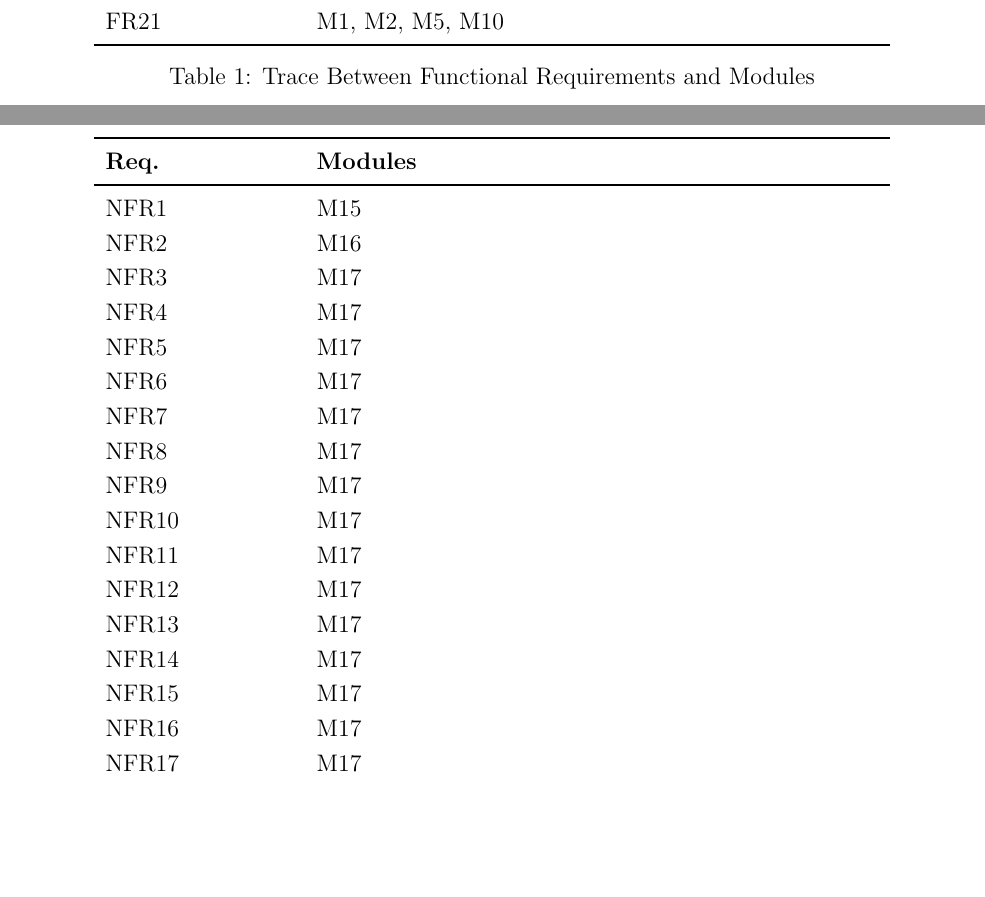
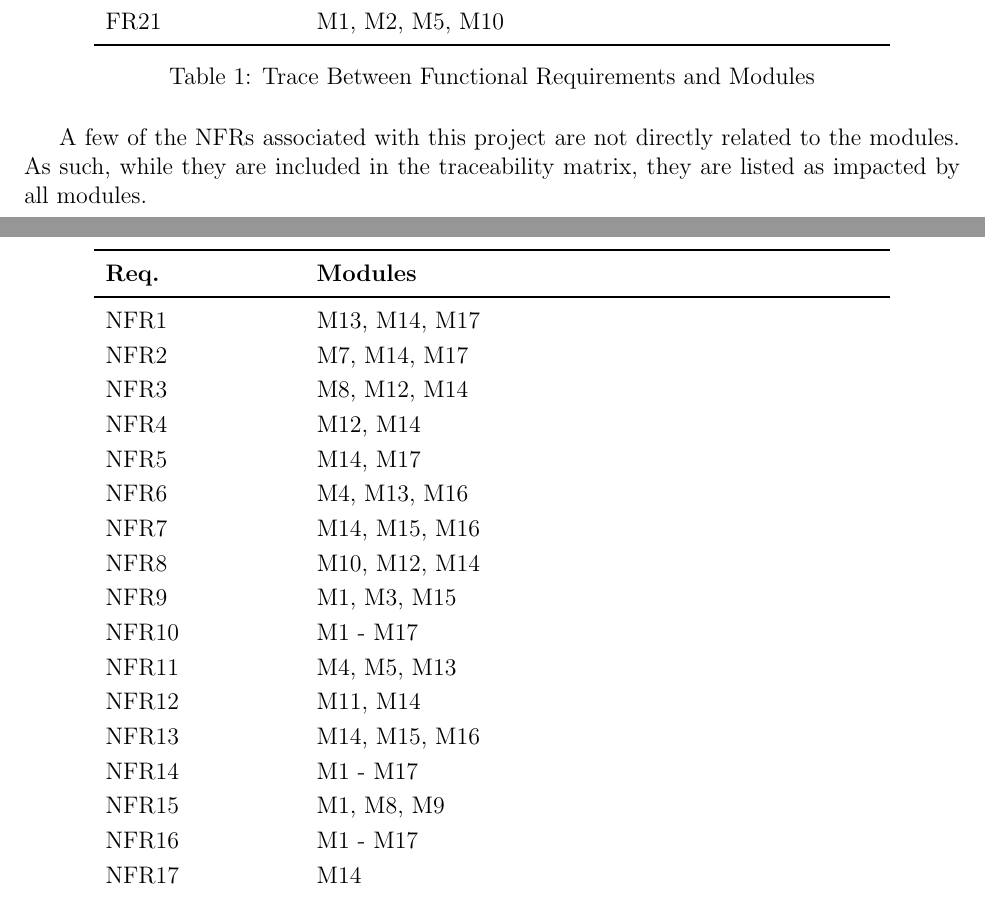
Before and after one commit to davimang/REACH, a LaTeX document (docs/Design/SoftArchitecture/MG.tex): two parts of pages 14 and 15 of 17, joined at a grey line, cut so that both start at the same text, the shorter picture padded with empty space. Compiled offline with pdfLaTeX.

Commit message:
Final updates to NFR table

```diff
--- a/docs/Design/SoftArchitecture/MG.tex
+++ b/docs/Design/SoftArchitecture/MG.tex
@@ -426,30 +426,33 @@ FR21 & M1, M2, M5, M10\\
 \end{table}
 
 
+A few of the NFRs associated with this project are not directly related to the modules.
+As such, while they are included in the traceability matrix, they are listed as impacted by all modules.
+
 \begin{table}[H]
   \centering
   \begin{tabular}{p{0.2\textwidth} p{0.6\textwidth}}
   \toprule
   \textbf{Req.} & \textbf{Modules}\\
   \midrule
-  NFR1 & M15\\
-  NFR2 & M16\\
-  NFR3 & M17\\
-  NFR4 & M17\\
-  NFR5 & M17\\
-  NFR6 & M17\\
-  NFR7 & M17\\
-  NFR8 & M17\\
-  NFR9 & M17\\
-  NFR10 & M17\\
-  NFR11 & M17\\
-  NFR12 & M17\\
-  NFR13 & M17\\
-  NFR14 & M17\\
-  NFR15 & M17\\
-  NFR16 & M17\\
-  NFR17 & M17\\
-  NFR18 & M17\\
+  NFR1 & M13, M14, M17\\
+  NFR2 & M7, M14, M17\\
+  NFR3 & M8, M12, M14\\
+  NFR4 & M12, M14\\
+  NFR5 & M14, M17\\
+  NFR6 & M4, M13, M16\\
+  NFR7 & M14, M15, M16\\
+  NFR8 & M10, M12, M14\\
+  NFR9 & M1, M3, M15\\
+  NFR10 & M1 - M17\\
+  NFR11 & M4, M5, M13\\
+  NFR12 & M11, M14\\
+  NFR13 & M14, M15, M16\\
+  NFR14 & M1 - M17\\
+  NFR15 & M1, M8, M9\\
+  NFR16 & M1 - M17\\
+  NFR17 & M14\\
+  NFR18 & M1, M3, M15\\
   \bottomrule
   \end{tabular}
   \caption{Trace Between Non-Functional Requirements and Modules}
```
Also changed, not shown: docs/Design/SoftArchitecture/MG.pdf.
